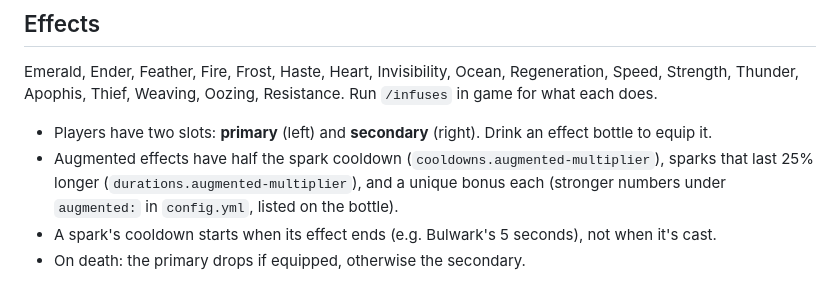
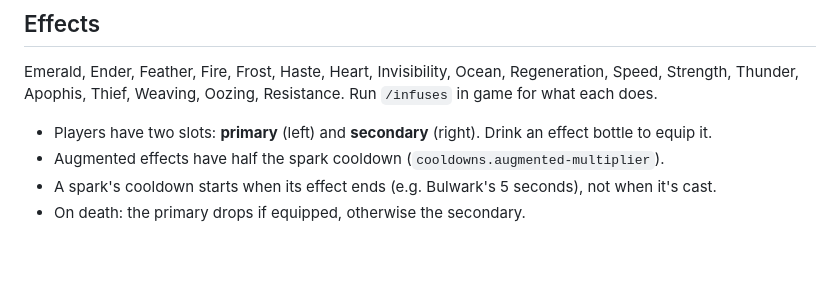
Before and after one commit to soloyko/Infuse, a Markdown page: README.md, the part around the change. Drawn GitHub-style; blank space fills up the shorter version.

Commit message:
Revert "Expand augmented effects with unique bonuses"
This reverts commit 40217a326552d8a7d025b9499fff4b3686256b4e.

```diff
--- a/README.md
+++ b/README.md
@@ -21,7 +21,7 @@ Host the zip somewhere with a direct download link and set `resource-pack.url` (
 Emerald, Ender, Feather, Fire, Frost, Haste, Heart, Invisibility, Ocean, Regeneration, Speed, Strength, Thunder, Apophis, Thief, Weaving, Oozing, Resistance. Run `/infuses` in game for what each does.
 
 - Players have two slots: **primary** (left) and **secondary** (right). Drink an effect bottle to equip it.
-- Augmented effects have half the spark cooldown (`cooldowns.augmented-multiplier`), sparks that last 25% longer (`durations.augmented-multiplier`), and a unique bonus each (stronger numbers under `augmented:` in `config.yml`, listed on the bottle).
+- Augmented effects have half the spark cooldown (`cooldowns.augmented-multiplier`).
 - A spark's cooldown starts when its effect ends (e.g. Bulwark's 5 seconds), not when it's cast.
 - On death: the primary drops if equipped, otherwise the secondary.
 
```
Also changed, not shown: grid.png, hud.png, ritual.png, 14 other files.
